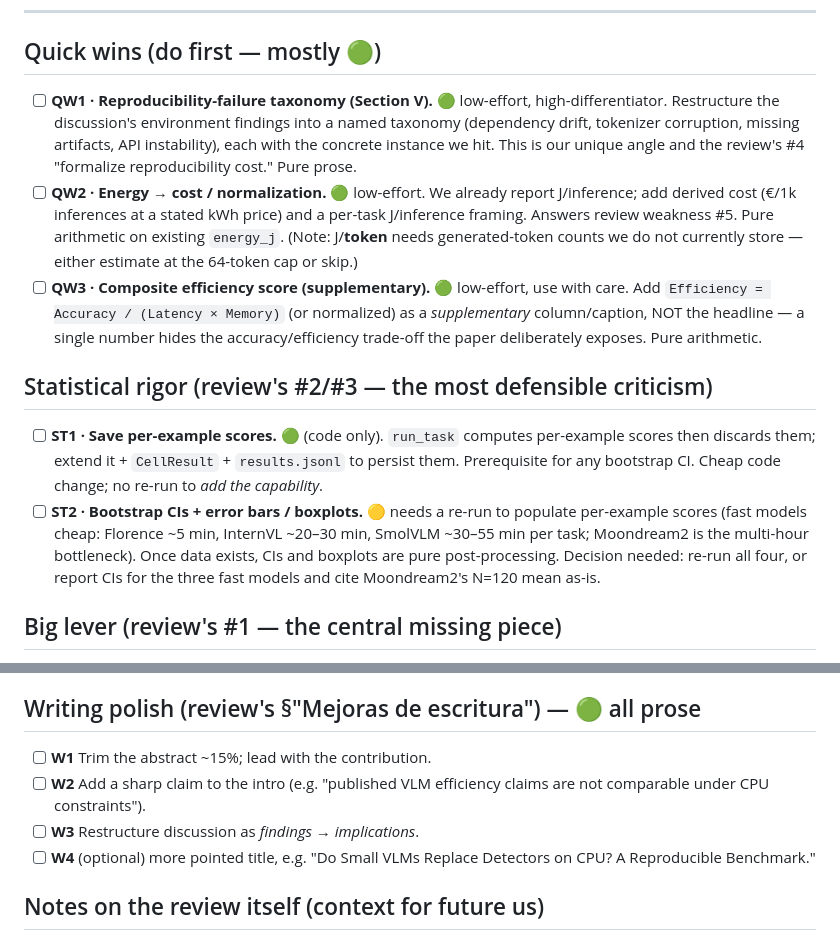
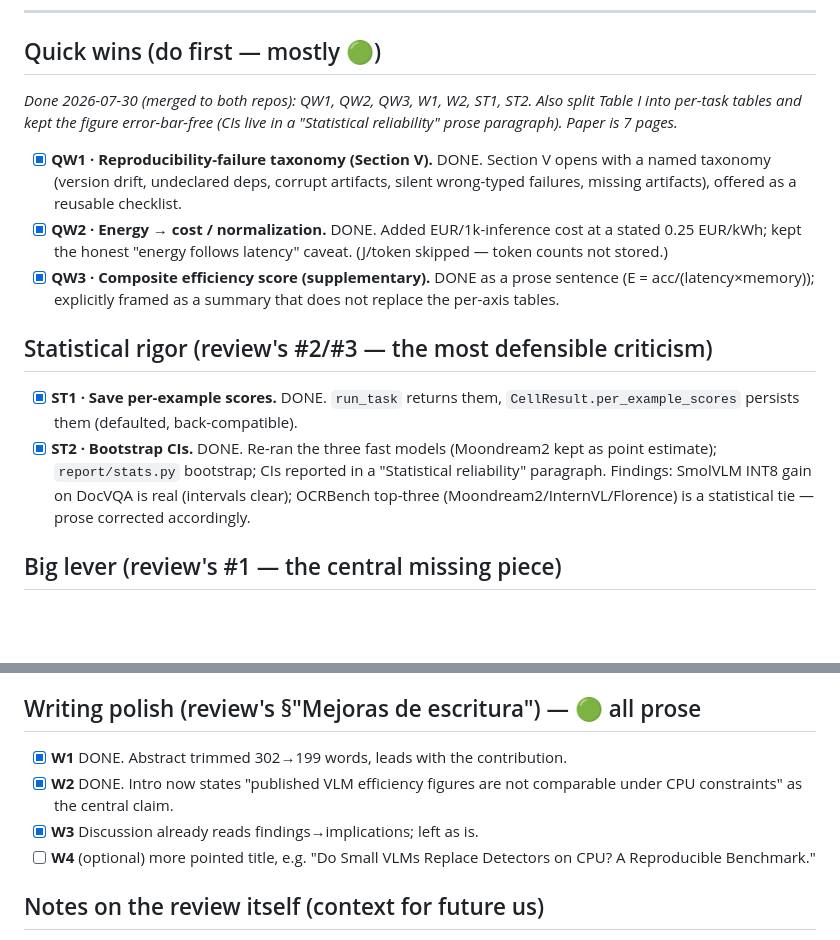
Before and after one commit to andrudebaran7/vlm-cpu-benchmark, a Markdown page: Revision/STATUS.md, 2 parts joined by grey strips. GitHub-like rendering; blank space fills up the shorter version.

Commit message:
docs: mark review quick-wins + statistical rigor done in roadmap
Co-Authored-By: Claude Opus 4.8 <noreply@anthropic.com>

```diff
--- a/Revision/STATUS.md
+++ b/Revision/STATUS.md
@@ -15,34 +15,30 @@ whether it **needs a model re-run** (the expensive constraint — Moondream2 is
 
 ## Quick wins (do first — mostly 🟢)
 
-- [ ] **QW1 · Reproducibility-failure taxonomy (Section V).** 🟢 low-effort,
-  high-differentiator. Restructure the discussion's environment findings into a
-  named taxonomy (dependency drift, tokenizer corruption, missing artifacts,
-  API instability), each with the concrete instance we hit. This is our unique
-  angle and the review's #4 "formalize reproducibility cost." Pure prose.
-- [ ] **QW2 · Energy → cost / normalization.** 🟢 low-effort. We already report
-  J/inference; add derived cost (€/1k inferences at a stated kWh price) and a
-  per-task J/inference framing. Answers review weakness #5. Pure arithmetic on
-  existing `energy_j`. (Note: J/**token** needs generated-token counts we do
-  not currently store — either estimate at the 64-token cap or skip.)
-- [ ] **QW3 · Composite efficiency score (supplementary).** 🟢 low-effort, use
-  with care. Add `Efficiency = Accuracy / (Latency × Memory)` (or normalized)
-  as a *supplementary* column/caption, NOT the headline — a single number hides
-  the accuracy/efficiency trade-off the paper deliberately exposes. Pure
-  arithmetic.
+_Done 2026-07-30 (merged to both repos): QW1, QW2, QW3, W1, W2, ST1, ST2.
+Also split Table I into per-task tables and kept the figure error-bar-free
+(CIs live in a "Statistical reliability" prose paragraph). Paper is 7 pages._
+
+- [x] **QW1 · Reproducibility-failure taxonomy (Section V).** DONE. Section V
+  opens with a named taxonomy (version drift, undeclared deps, corrupt
+  artifacts, silent wrong-typed failures, missing artifacts), offered as a
+  reusable checklist.
+- [x] **QW2 · Energy → cost / normalization.** DONE. Added EUR/1k-inference
+  cost at a stated 0.25 EUR/kWh; kept the honest "energy follows latency"
+  caveat. (J/token skipped — token counts not stored.)
+- [x] **QW3 · Composite efficiency score (supplementary).** DONE as a prose
+  sentence (E = acc/(latency×memory)); explicitly framed as a summary that
+  does not replace the per-axis tables.
 
 ## Statistical rigor (review's #2/#3 — the most defensible criticism)
 
-- [ ] **ST1 · Save per-example scores.** 🟢 (code only). `run_task` computes
-  per-example scores then discards them; extend it + `CellResult` +
-  `results.jsonl` to persist them. Prerequisite for any bootstrap CI. Cheap
-  code change; no re-run to *add the capability*.
-- [ ] **ST2 · Bootstrap CIs + error bars / boxplots.** 🟡 needs a re-run to
-  populate per-example scores (fast models cheap: Florence ~5 min, InternVL
-  ~20–30 min, SmolVLM ~30–55 min per task; Moondream2 is the multi-hour
-  bottleneck). Once data exists, CIs and boxplots are pure post-processing.
-  Decision needed: re-run all four, or report CIs for the three fast models and
-  cite Moondream2's N=120 mean as-is.
+- [x] **ST1 · Save per-example scores.** DONE. `run_task` returns them,
+  `CellResult.per_example_scores` persists them (defaulted, back-compatible).
+- [x] **ST2 · Bootstrap CIs.** DONE. Re-ran the three fast models (Moondream2
+  kept as point estimate); `report/stats.py` bootstrap; CIs reported in a
+  "Statistical reliability" paragraph. Findings: SmolVLM INT8 gain on DocVQA
+  is real (intervals clear); OCRBench top-three (Moondream2/InternVL/Florence)
+  is a statistical tie — prose corrected accordingly.
 
 ## Big lever (review's #1 — the central missing piece)
 
@@ -78,10 +74,10 @@ whether it **needs a model re-run** (the expensive constraint — Moondream2 is
 
 ## Writing polish (review's §"Mejoras de escritura") — 🟢 all prose
 
-- [ ] **W1** Trim the abstract ~15%; lead with the contribution.
-- [ ] **W2** Add a sharp claim to the intro (e.g. "published VLM efficiency
-  claims are not comparable under CPU constraints").
-- [ ] **W3** Restructure discussion as *findings → implications*.
+- [x] **W1** DONE. Abstract trimmed 302→199 words, leads with the contribution.
+- [x] **W2** DONE. Intro now states "published VLM efficiency figures are not
+  comparable under CPU constraints" as the central claim.
+- [x] **W3** Discussion already reads findings→implications; left as is.
 - [ ] **W4** (optional) more pointed title, e.g. "Do Small VLMs Replace
   Detectors on CPU? A Reproducible Benchmark."
 
```
